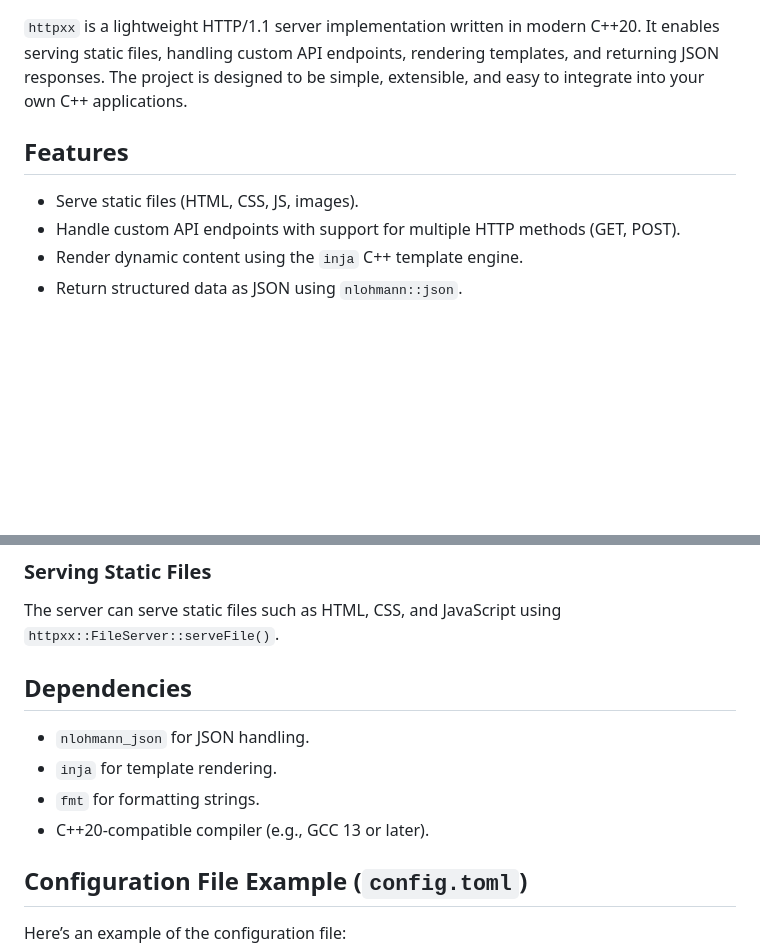
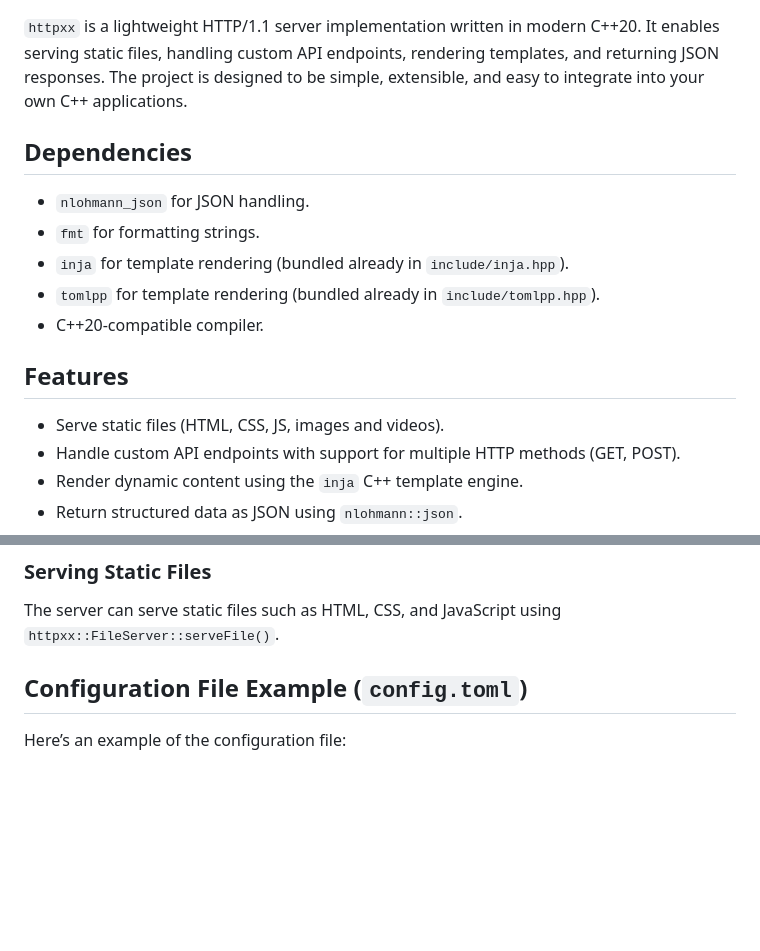
Before and after one commit to iustusae/httpxx, a Markdown page: README.md, 2 parts joined by grey strips. Rendered like a GitHub page; blank space fills up the shorter version.

Commit message:
put dependencies at the top

```diff
--- a/README.md
+++ b/README.md
@@ -2,9 +2,18 @@
 
 `httpxx` is a lightweight HTTP/1.1 server implementation written in modern C++20. It enables serving static files, handling custom API endpoints, rendering templates, and returning JSON responses. The project is designed to be simple, extensible, and easy to integrate into your own C++ applications.
 
+## Dependencies
+
+- `nlohmann_json` for JSON handling.
+- `fmt` for formatting strings.
+- `inja` for template rendering (bundled already in `include/inja.hpp`).
+- `tomlpp` for template rendering (bundled already in `include/tomlpp.hpp`).
+- C++20-compatible compiler.
+
+
 ## Features
 
-- Serve static files (HTML, CSS, JS, images).
+- Serve static files (HTML, CSS, JS, images and videos).
 - Handle custom API endpoints with support for multiple HTTP methods (GET, POST).
 - Render dynamic content using the `inja` C++ template engine.
 - Return structured data as JSON using `nlohmann::json`.
@@ -166,12 +175,7 @@ The `/param_test` endpoint shows how to use the `inja` template engine to render
 
 The server can serve static files such as HTML, CSS, and JavaScript using `httpxx::FileServer::serveFile()`.
 
-## Dependencies
 
-- `nlohmann_json` for JSON handling.
-- `inja` for template rendering.
-- `fmt` for formatting strings.
-- C++20-compatible compiler (e.g., GCC 13 or later).
 
 ## Configuration File Example (`config.toml`)
 
```
